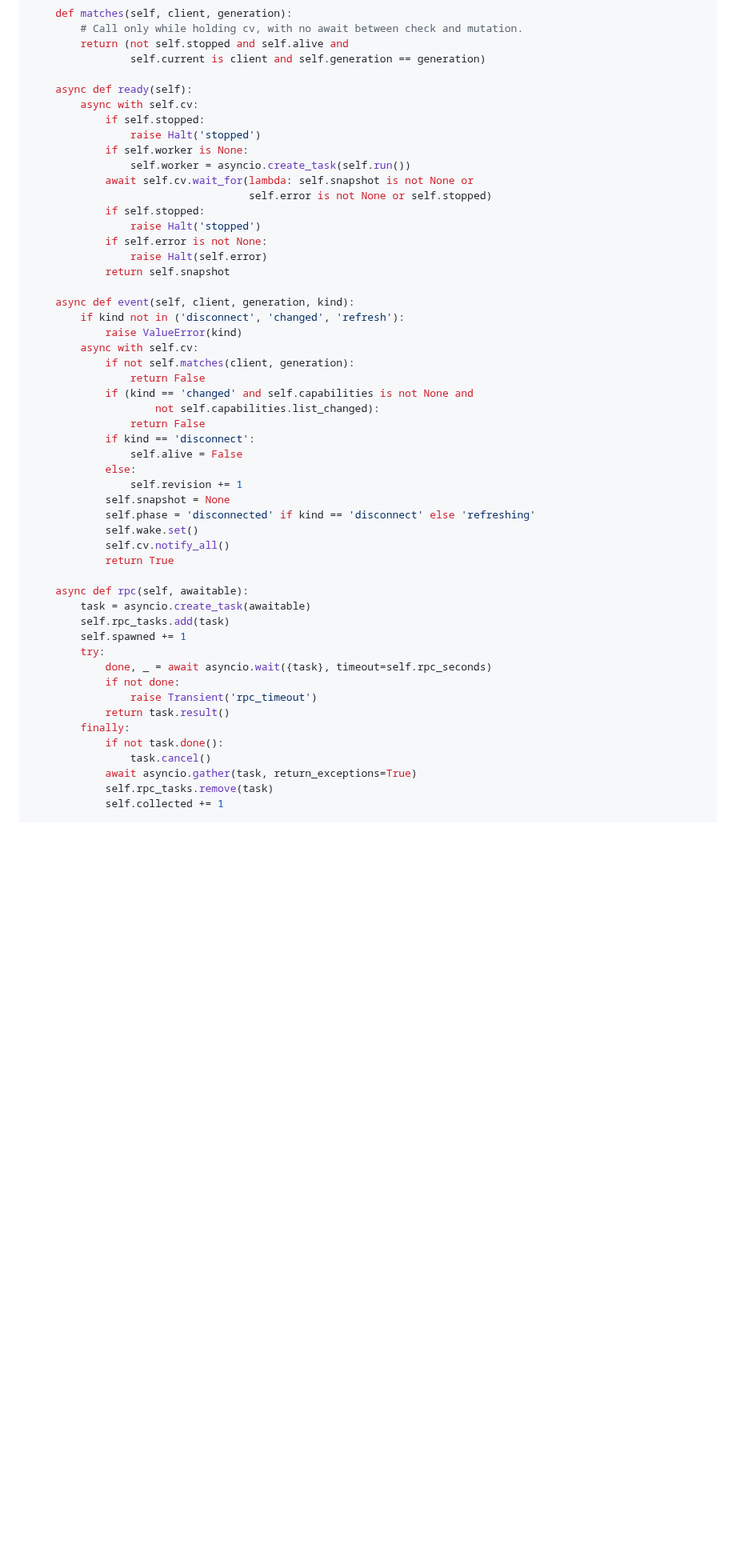
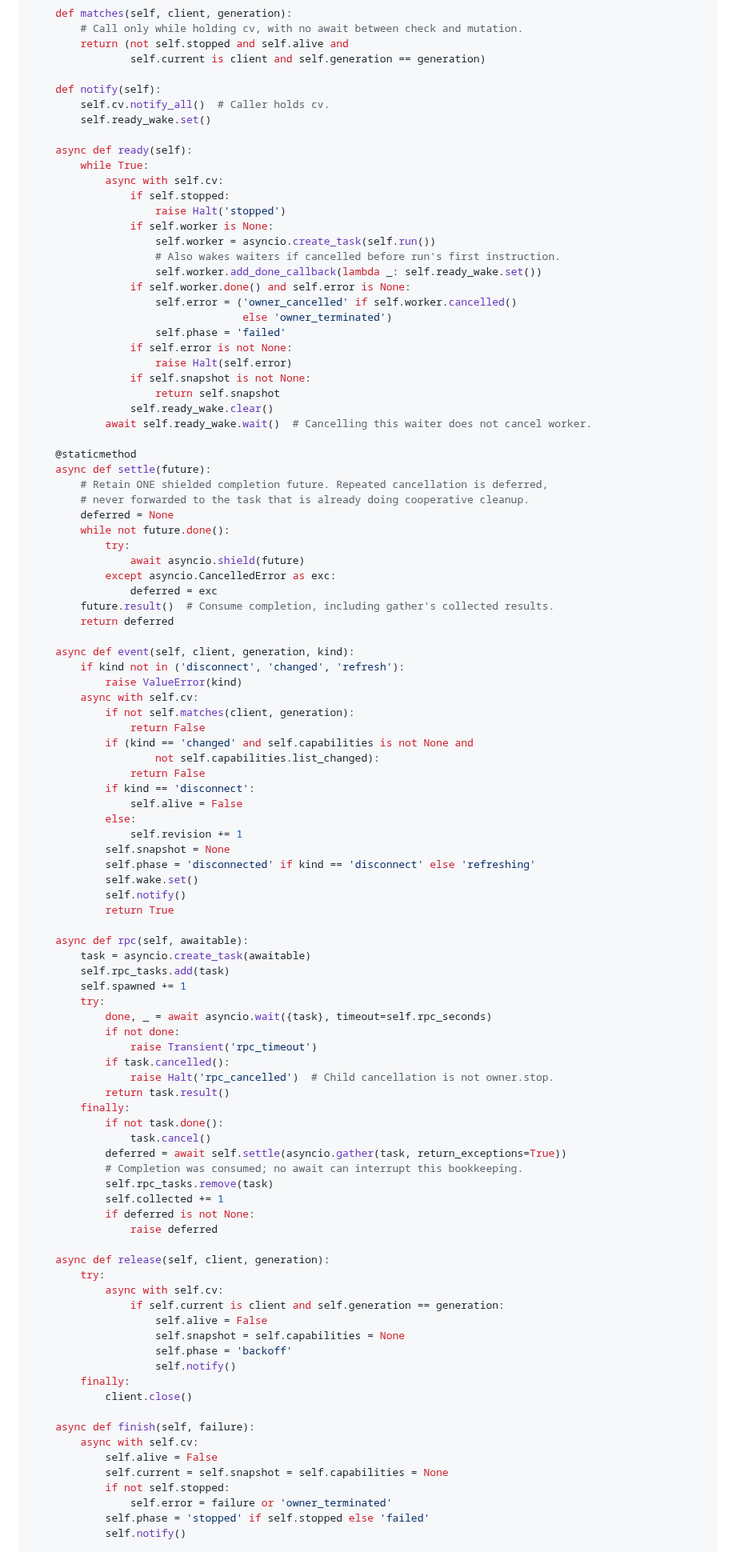
Before and after one commit to luyao618/Agent-Interview-CheatSheet, a Markdown page: questions/agent-0060-mcp-connection-recovery.md, the part around one of its changes. Shown at 80% size. GitHub-like rendering; folded sections open; blank space fills up the shorter version.

Commit message:
fix: make MCP owner cancellation cleanup complete
Distinguish independently cancelled RPCs from owner shutdown, wake ready waiters for every worker terminal, and defer repeated cancellation until task results and cleanup bookkeeping have been collected.

Co-authored-by: multica-agent <github@multica.ai>

```diff
--- a/questions/agent-0060-mcp-connection-recovery.md
+++ b/questions/agent-0060-mcp-connection-recovery.md
@@ -206,19 +211,42 @@ class Owner:
         return (not self.stopped and self.alive and
                 self.current is client and self.generation == generation)
 
+    def notify(self):
+        self.cv.notify_all()  # Caller holds cv.
+        self.ready_wake.set()
+
     async def ready(self):
-        async with self.cv:
-            if self.stopped:
-                raise Halt('stopped')
-            if self.worker is None:
-                self.worker = asyncio.create_task(self.run())
-            await self.cv.wait_for(lambda: self.snapshot is not None or
-                                   self.error is not None or self.stopped)
-            if self.stopped:
-                raise Halt('stopped')
-            if self.error is not None:
-                raise Halt(self.error)
-            return self.snapshot
+        while True:
+            async with self.cv:
+                if self.stopped:
+                    raise Halt('stopped')
+                if self.worker is None:
+                    self.worker = asyncio.create_task(self.run())
+                    # Also wakes waiters if cancelled before run's first instruction.
+                    self.worker.add_done_callback(lambda _: self.ready_wake.set())
+                if self.worker.done() and self.error is None:
+                    self.error = ('owner_cancelled' if self.worker.cancelled()
+                                  else 'owner_terminated')
+                    self.phase = 'failed'
+                if self.error is not None:
+                    raise Halt(self.error)
+                if self.snapshot is not None:
+                    return self.snapshot
+                self.ready_wake.clear()
+            await self.ready_wake.wait()  # Cancelling this waiter does not cancel worker.
+
+    @staticmethod
+    async def settle(future):
+        # Retain ONE shielded completion future. Repeated cancellation is deferred,
+        # never forwarded to the task that is already doing cooperative cleanup.
+        deferred = None
+        while not future.done():
+            try:
+                await asyncio.shield(future)
+            except asyncio.CancelledError as exc:
+                deferred = exc
+        future.result()  # Consume completion, including gather's collected results.
+        return deferred
 
     async def event(self, client, generation, kind):
         if kind not in ('disconnect', 'changed', 'refresh'):
@@ -236,7 +264,7 @@ class Owner:
             self.snapshot = None
             self.phase = 'disconnected' if kind == 'disconnect' else 'refreshing'
             self.wake.set()
-            self.cv.notify_all()
+            self.notify()
             return True
 
     async def rpc(self, awaitable):
@@ -247,12 +275,37 @@ class Owner:
             done, _ = await asyncio.wait({task}, timeout=self.rpc_seconds)
             if not done:
                 raise Transient('rpc_timeout')
+            if task.cancelled():
+                raise Halt('rpc_cancelled')  # Child cancellation is not owner.stop.
             return task.result()
         finally:
             if not task.done():
                 task.cancel()
-            await asyncio.gather(task, return_exceptions=True)
+            deferred = await self.settle(asyncio.gather(task, return_exceptions=True))
+            # Completion was consumed; no await can interrupt this bookkeeping.
             self.rpc_tasks.remove(task)
             self.collected += 1
+            if deferred is not None:
+                raise deferred
+
+    async def release(self, client, generation):
+        try:
+            async with self.cv:
+                if self.current is client and self.generation == generation:
+                    self.alive = False
+                    self.snapshot = self.capabilities = None
+                    self.phase = 'backoff'
+                    self.notify()
+        finally:
+            client.close()
+
+    async def finish(self, failure):
+        async with self.cv:
+            self.alive = False
+            self.current = self.snapshot = self.capabilities = None
+            if not self.stopped:
+                self.error = failure or 'owner_terminated'
+            self.phase = 'stopped' if self.stopped else 'failed'
+            self.notify()
 
     async def run(self):
```
Also changed, not shown: other parts of questions/agent-0060-mcp-connection-recovery.md (+23 -20 lines).
